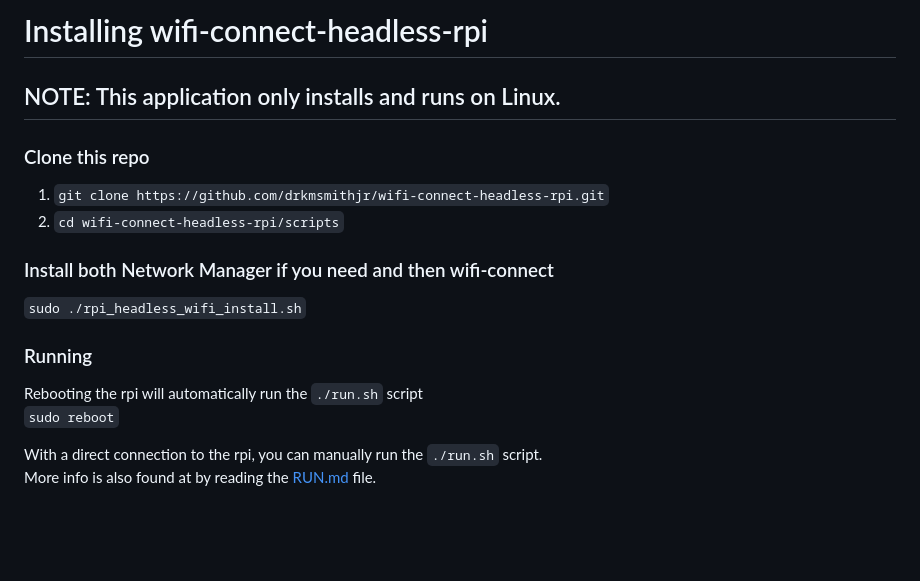
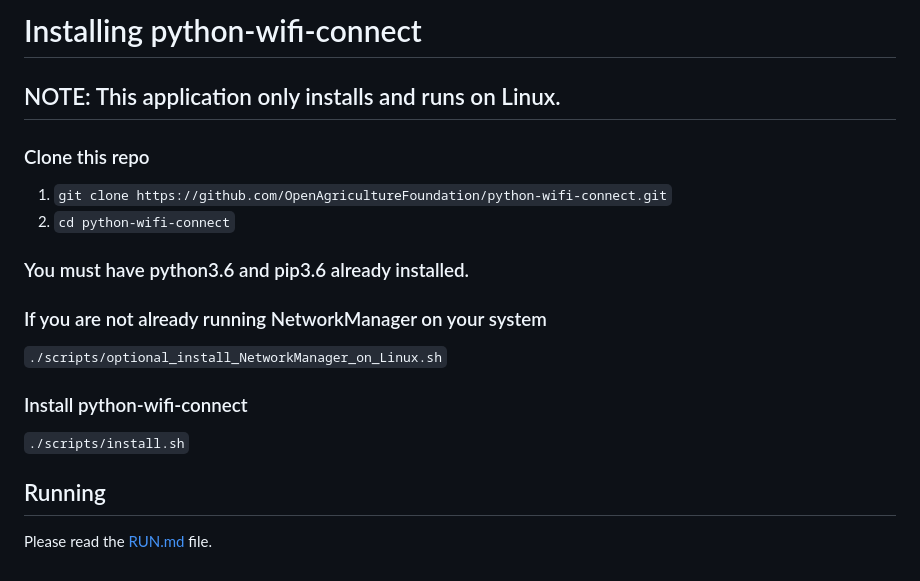
Before and after one commit to MSSohan/wifi-connect-headless-rpi, a Markdown page: INSTALL.md, the part around the change. Rendered like a GitHub page; blank space fills up the shorter version.

```diff
--- a/INSTALL.md
+++ b/INSTALL.md
@@ -1,17 +1,18 @@
-# Installing wifi-connect-headless-rpi
+# Installing python-wifi-connect
 
 ## NOTE: This application only installs and runs on Linux.
 
 ### Clone this repo
-1. `git clone https://github.com/drkmsmithjr/wifi-connect-headless-rpi.git`
-1. `cd wifi-connect-headless-rpi/scripts`
+1. `git clone https://github.com/OpenAgricultureFoundation/python-wifi-connect.git`
+1. `cd python-wifi-connect`
 
-### Install both Network Manager if you need and then wifi-connect
-`sudo ./rpi_headless_wifi_install.sh`
+### You must have python3.6 and pip3.6 already installed.
 
-### Running
-Rebooting the rpi will automatically run the `./run.sh` script\
- `sudo reboot`
+### If you are not already running NetworkManager on your system
+`./scripts/optional_install_NetworkManager_on_Linux.sh`
 
-With a direct connection to the rpi, you can manually run the `./run.sh` script.\
-More info is also found at by reading the [RUN.md](RUN.md) file.
+### Install python-wifi-connect
+`./scripts/install.sh`
+
+## Running
+Please read the [RUN.md](RUN.md) file.
```
Also changed, not shown: README.md (+13 -17 lines), RUN.md (+3 -3 lines), docs/console_cable.md (added, +35 -0 lines), docs/details.md (added, +44 -0 lines), docs/images/flow.png (added), docs/images/how-it-works.png, 6 other files.
